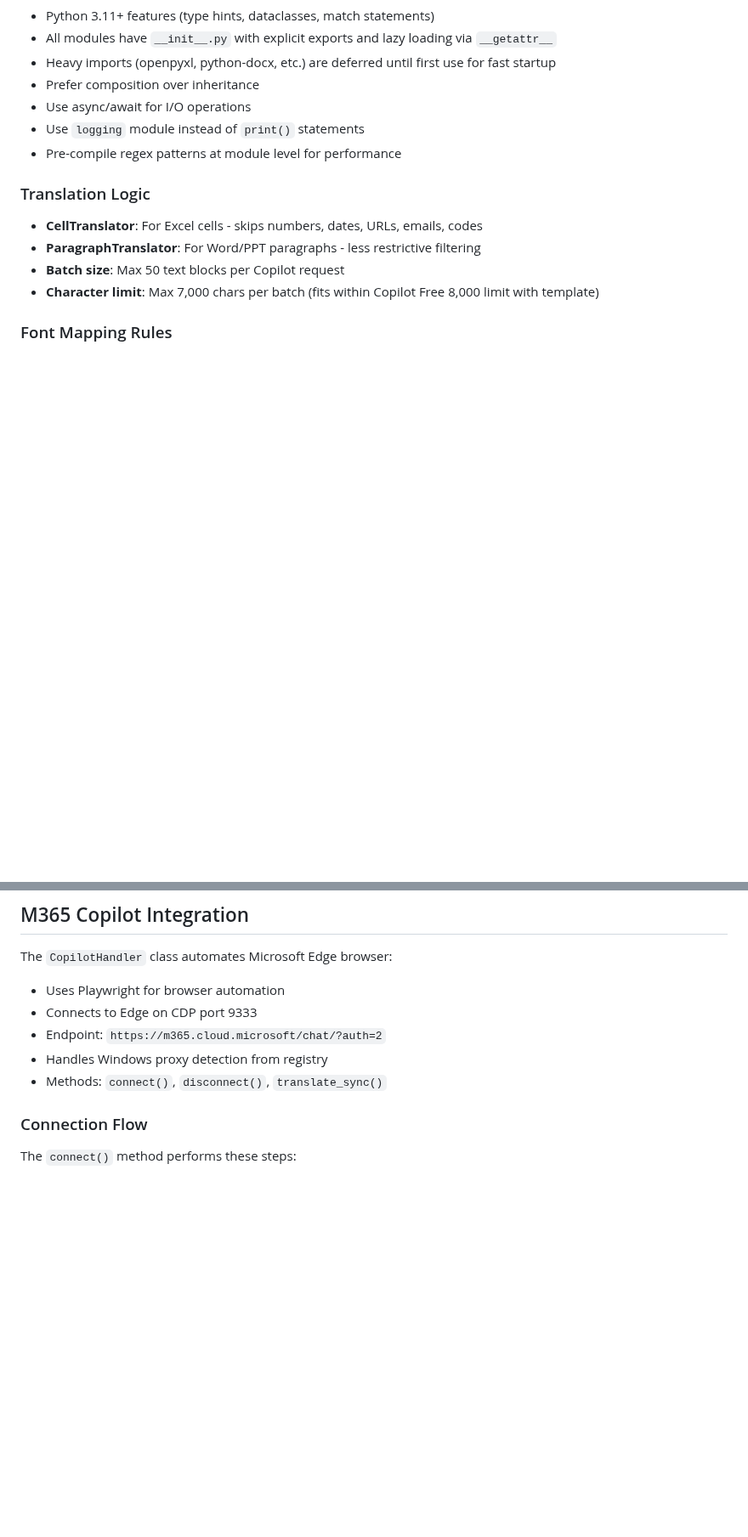
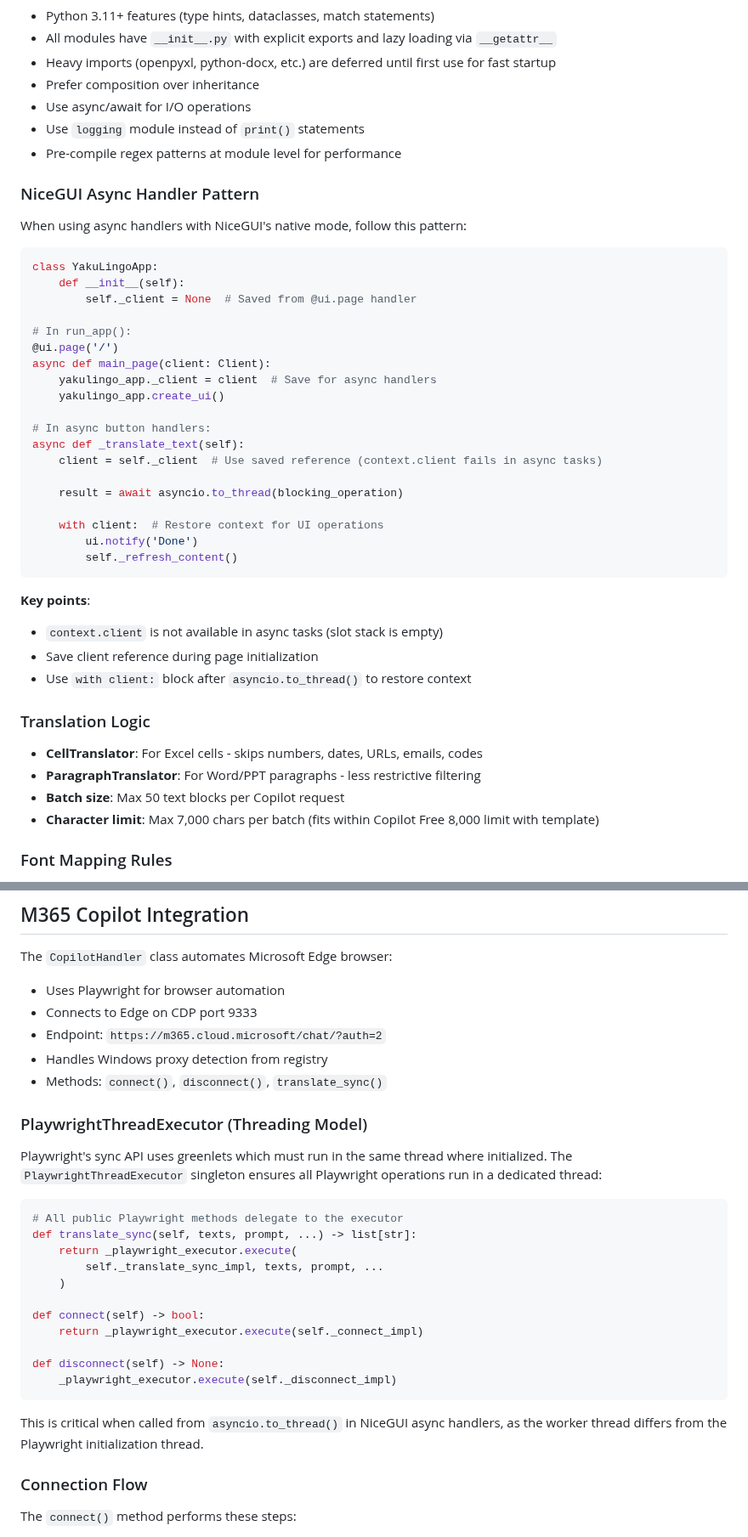
Before and after one commit to minimo162/yakulingo, a Markdown page: CLAUDE.md, 2 parts joined by grey strips. Shown at 85% size. Drawn GitHub-style; blank space fills up the shorter version.

````diff
--- a/CLAUDE.md
+++ b/CLAUDE.md
@@ -369,6 +369,36 @@ pytest --cov=yakulingo --cov-report=term-missing
 - Use `logging` module instead of `print()` statements
 - Pre-compile regex patterns at module level for performance
 
+### NiceGUI Async Handler Pattern
+When using async handlers with NiceGUI's native mode, follow this pattern:
+
+```python
+class YakuLingoApp:
+    def __init__(self):
+        self._client = None  # Saved from @ui.page handler
+
+# In run_app():
+@ui.page('/')
+async def main_page(client: Client):
+    yakulingo_app._client = client  # Save for async handlers
+    yakulingo_app.create_ui()
+
+# In async button handlers:
+async def _translate_text(self):
+    client = self._client  # Use saved reference (context.client fails in async tasks)
+
+    result = await asyncio.to_thread(blocking_operation)
+
+    with client:  # Restore context for UI operations
+        ui.notify('Done')
+        self._refresh_content()
+```
+
+**Key points**:
+- `context.client` is not available in async tasks (slot stack is empty)
+- Save client reference during page initialization
+- Use `with client:` block after `asyncio.to_thread()` to restore context
+
 ### Translation Logic
 - **CellTranslator**: For Excel cells - skips numbers, dates, URLs, emails, codes
 - **ParagraphTranslator**: For Word/PPT paragraphs - less restrictive filtering
@@ -448,6 +478,28 @@ The `CopilotHandler` class automates Microsoft Edge browser:
 - Endpoint: `https://m365.cloud.microsoft/chat/?auth=2`
 - Handles Windows proxy detection from registry
 - Methods: `connect()`, `disconnect()`, `translate_sync()`
+
+### PlaywrightThreadExecutor (Threading Model)
+
+Playwright's sync API uses greenlets which must run in the same thread where initialized.
+The `PlaywrightThreadExecutor` singleton ensures all Playwright operations run in a dedicated thread:
+
+```python
+# All public Playwright methods delegate to the executor
+def translate_sync(self, texts, prompt, ...) -> list[str]:
+    return _playwright_executor.execute(
+        self._translate_sync_impl, texts, prompt, ...
+    )
+
+def connect(self) -> bool:
+    return _playwright_executor.execute(self._connect_impl)
+
+def disconnect(self) -> None:
+    _playwright_executor.execute(self._disconnect_impl)
+```
+
+This is critical when called from `asyncio.to_thread()` in NiceGUI async handlers,
+as the worker thread differs from the Playwright initialization thread.
 
 ### Connection Flow
 The `connect()` method performs these steps:
````
Also changed, not shown: other parts of CLAUDE.md (+7 -1 lines), docs/SPECIFICATION.md (+43 -8 lines).
